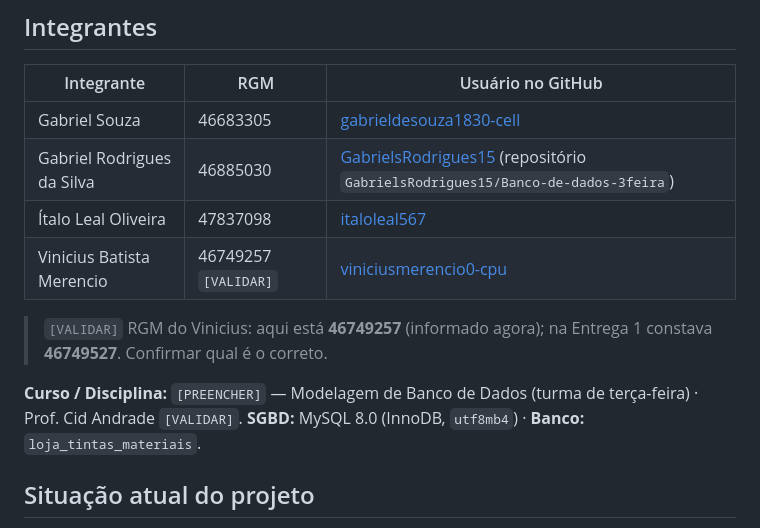
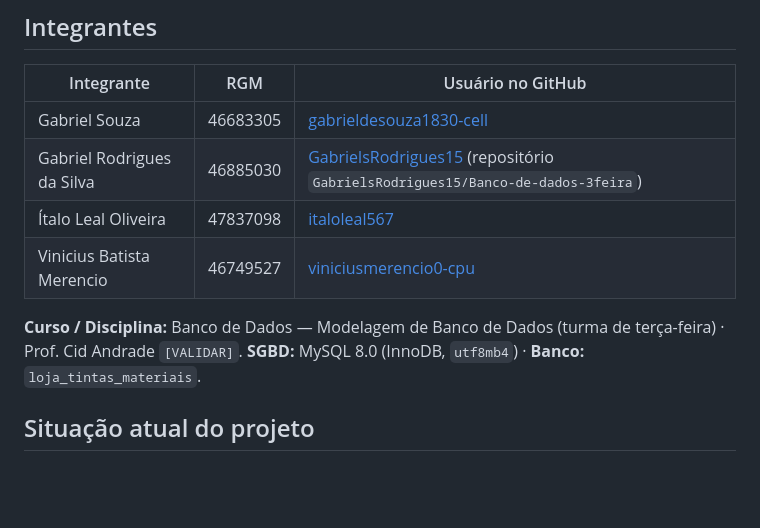
Before and after one commit to GabrielsRodrigues15/Banco-de-dados-3feira, a Markdown page: README.md, the part around the change. Drawn GitHub-style; blank space fills up the shorter version.

Commit message:
Fix student ID and course name in README
Updated student information and course details in README.

```diff
--- a/README.md
+++ b/README.md
@@ -12,11 +12,9 @@
 | Gabriel Souza | 46683305 | [gabrieldesouza1830-cell](https://github.com/gabrieldesouza1830-cell) |
 | Gabriel Rodrigues da Silva | 46885030 | [GabrielsRodrigues15](https://github.com/GabrielsRodrigues15) (repositório `GabrielsRodrigues15/Banco-de-dados-3feira`) |
 | Ítalo Leal Oliveira | 47837098 | [italoleal567](https://github.com/italoleal567) |
-| Vinicius Batista Merencio | 46749257 `[VALIDAR]` | [viniciusmerencio0-cpu](https://github.com/viniciusmerencio0-cpu) |
+| Vinicius Batista Merencio | 46749527 | [viniciusmerencio0-cpu](https://github.com/viniciusmerencio0-cpu) |
 
-> `[VALIDAR]` RGM do Vinicius: aqui está **46749257** (informado agora); na Entrega 1 constava **46749527**. Confirmar qual é o correto.
-
-**Curso / Disciplina:** `[PREENCHER]` — Modelagem de Banco de Dados (turma de terça-feira) · Prof. Cid Andrade `[VALIDAR]`.
+**Curso / Disciplina:** Banco de Dados — Modelagem de Banco de Dados (turma de terça-feira) · Prof. Cid Andrade `[VALIDAR]`.
 **SGBD:** MySQL 8.0 (InnoDB, `utf8mb4`) · **Banco:** `loja_tintas_materiais`.
 
 ## Situação atual do projeto
```
